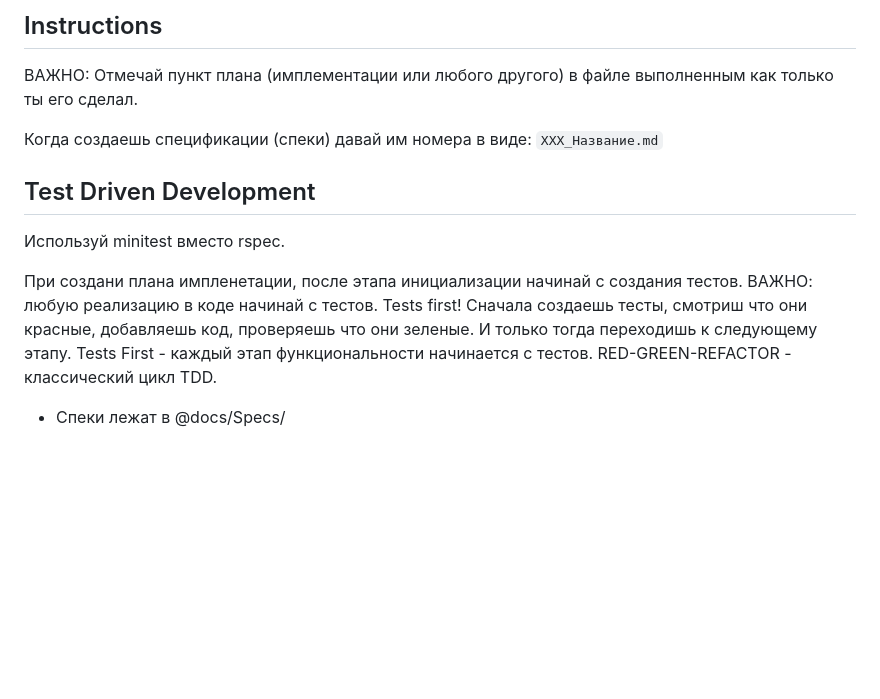
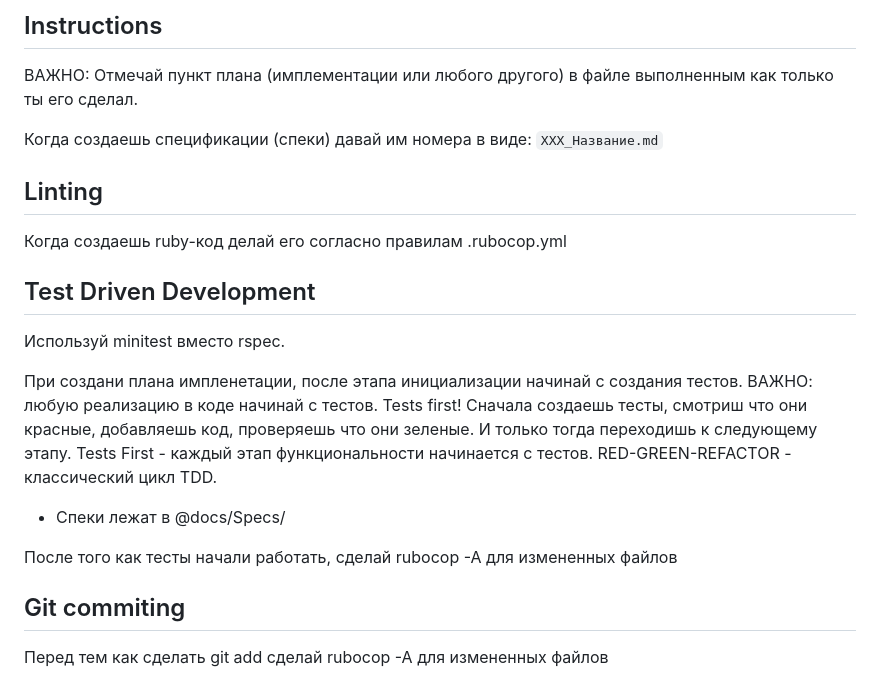
Before and after one commit to dapi/no_fluff, a Markdown page: CLAUDE.md, the part around the change. Rendered like a GitHub page; blank space fills up the shorter version.

```diff
--- a/CLAUDE.md
+++ b/CLAUDE.md
@@ -93,6 +93,10 @@ Bugsnag, по-возмоности указывая контекст котор
 
 Когда создаешь спецификации (спеки) давай им номера в виде: `XXX_Название.md`
 
+## Linting
+
+Когда создаешь ruby-код делай его согласно правилам .rubocop.yml
+
 ## Test Driven Development
 
 Используй minitest вместо rspec.
@@ -103,3 +107,9 @@ Bugsnag, по-возмоности указывая контекст котор
 тесты, смотриш что они красные, добавляешь код, проверяешь что они зеленые. И
 только тогда переходишь к следующему этапу. Tests First - каждый этап функциональности начинается с тестов. RED-GREEN-REFACTOR - классический цикл TDD.
 - Спеки лежат в @docs/Specs/
+
+После того как тесты начали работать, сделай rubocop -A для измененных файлов
+
+## Git commiting
+
+Перед тем как сделать git add сделай rubocop -A для измененных файлов
```
